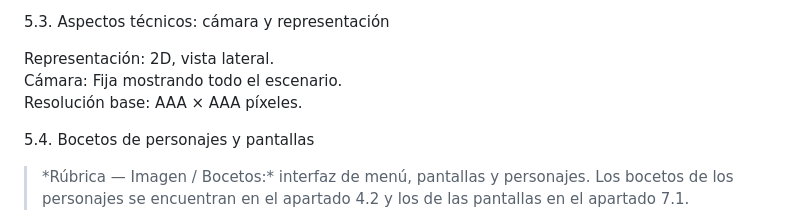
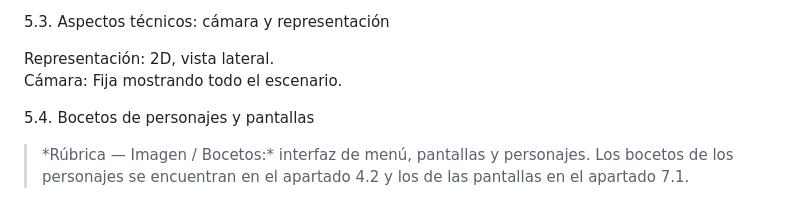
Before and after one commit to Pax657/Jail-Break-Proyecto-De-Redes, a Markdown page: README+GDD.md, the part around the change. Drawn GitHub-style.

```diff
--- a/README+GDD.md
+++ b/README+GDD.md
@@ -137,7 +137,6 @@ El juego utiliza un estilo pixelart básico de 32×32 píxeles.<br>
 
 Representación: 2D, vista lateral.<br>
 Cámara: Fija mostrando todo el escenario.<br>
-Resolución base: AAA × AAA píxeles.<br>
 
 5.4. Bocetos de personajes y pantallas
 > \*Rúbrica — Imagen / Bocetos:\* interfaz de menú, pantallas y personajes.
```
